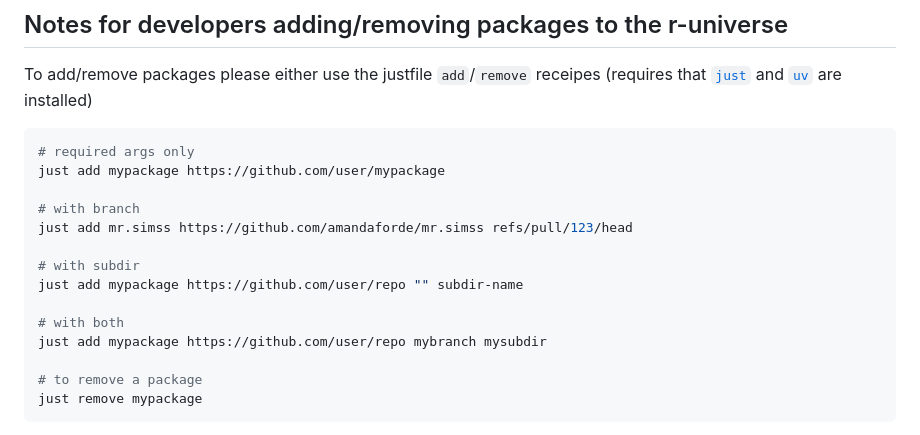
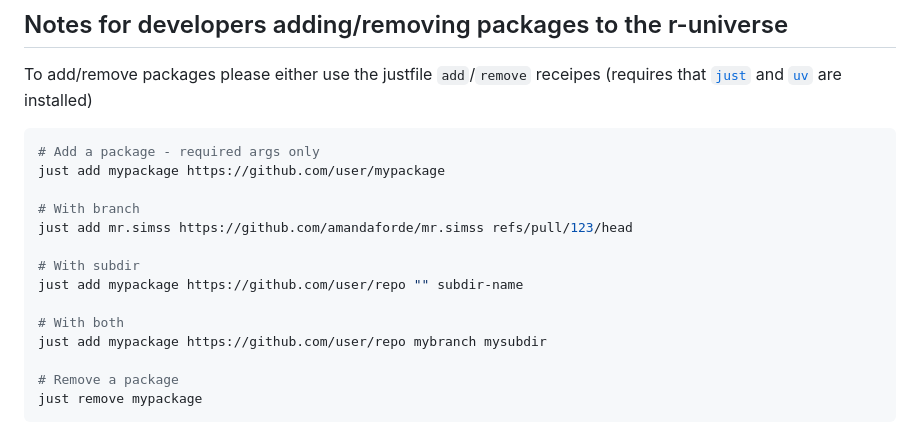
Before and after one commit to MRCIEU/mrcieu.r-universe.dev, a Markdown page: README.md, the part around the change. Rendered like a GitHub page.

````diff
--- a/README.md
+++ b/README.md
@@ -82,19 +82,19 @@ install.packages('TwoSampleMR',
 To add/remove packages please either use the justfile `add`/`remove` receipes (requires that [`just`](https://just.systems/) and [`uv`](https://docs.astral.sh/uv/getting-started/installation/) are installed)
 
 ```sh
-# required args only
+# Add a package - required args only
 just add mypackage https://github.com/user/mypackage
 
-# with branch
+# With branch
 just add mr.simss https://github.com/amandaforde/mr.simss refs/pull/123/head
 
-# with subdir
+# With subdir
 just add mypackage https://github.com/user/repo "" subdir-name
 
-# with both
+# With both
 just add mypackage https://github.com/user/repo mybranch mysubdir
 
-# to remove a package
+# Remove a package
 just remove mypackage
 ```
 
````
